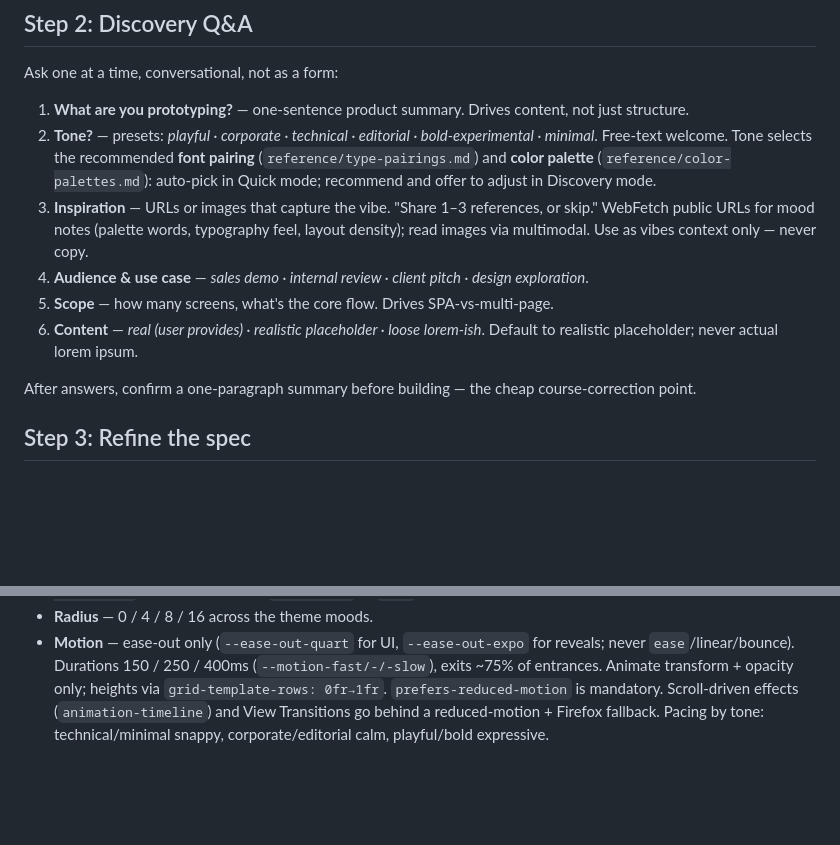
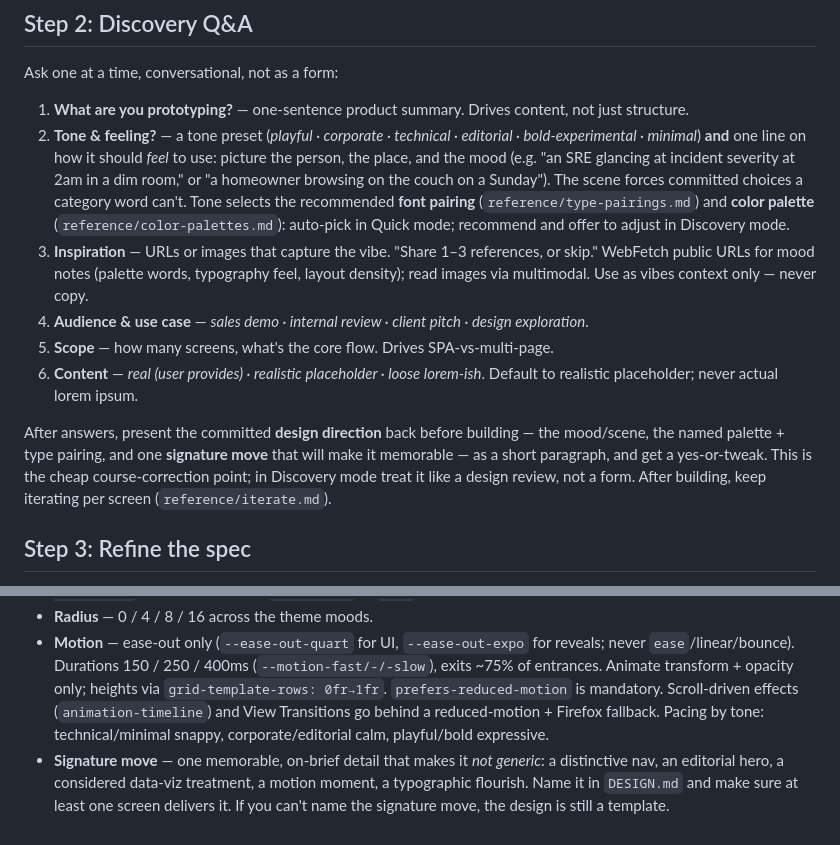
Before and after one commit to kurenn/claude-prototype, a Markdown page: reference/discovery.md, 2 parts joined by grey strips. Drawn GitHub-style; blank space fills up the shorter version.

```diff
--- a/reference/discovery.md
+++ b/reference/discovery.md
@@ -21,14 +21,17 @@ single combined prompt.
 Ask one at a time, conversational, not as a form:
 
 1. **What are you prototyping?** — one-sentence product summary. Drives content, not just structure.
-2. **Tone?** — presets: *playful · corporate · technical · editorial · bold-experimental · minimal*. Free-text welcome. Tone selects the recommended **font pairing** (`reference/type-pairings.md`) and **color palette** (`reference/color-palettes.md`): auto-pick in Quick mode; recommend and offer to adjust in Discovery mode.
+2. **Tone & feeling?** — a tone preset (*playful · corporate · technical · editorial · bold-experimental · minimal*) **and** one line on how it should *feel* to use: picture the person, the place, and the mood (e.g. "an SRE glancing at incident severity at 2am in a dim room," or "a homeowner browsing on the couch on a Sunday"). The scene forces committed choices a category word can't. Tone selects the recommended **font pairing** (`reference/type-pairings.md`) and **color palette** (`reference/color-palettes.md`): auto-pick in Quick mode; recommend and offer to adjust in Discovery mode.
 3. **Inspiration** — URLs or images that capture the vibe. "Share 1–3 references, or skip." WebFetch public URLs for mood notes (palette words, typography feel, layout density); read images via multimodal. Use as vibes context only — never copy.
 4. **Audience & use case** — *sales demo · internal review · client pitch · design exploration*.
 5. **Scope** — how many screens, what's the core flow. Drives SPA-vs-multi-page.
 6. **Content** — *real (user provides) · realistic placeholder · loose lorem-ish*. Default to realistic placeholder; never actual lorem ipsum.
 
-After answers, confirm a one-paragraph summary before building — the cheap
-course-correction point.
+After answers, present the committed **design direction** back before building — the
+mood/scene, the named palette + type pairing, and one **signature move** that will make it
+memorable — as a short paragraph, and get a yes-or-tweak. This is the cheap course-correction
+point; in Discovery mode treat it like a design review, not a form. After building, keep
+iterating per screen (`reference/iterate.md`).
 
 ## Step 3: Refine the spec
 
@@ -116,3 +119,4 @@ loaded — it now finds PRODUCT.md and won't trigger `teach`):
 - **Depth** — subtle shadow scale (`--shadow-sm/md/lg`; "if you clearly see it, it's too strong") + a semantic z-index scale (`--z-dropdown … --z-tooltip`, never `9999`). Dark themes elevate with lighter surfaces (`--elevated` / `--elevated-2`), not shadow — set `--shadow-*` to `none` there.
 - **Radius** — 0 / 4 / 8 / 16 across the theme moods.
 - **Motion** — ease-out only (`--ease-out-quart` for UI, `--ease-out-expo` for reveals; never `ease`/linear/bounce). Durations 150 / 250 / 400ms (`--motion-fast/-/-slow`), exits ~75% of entrances. Animate transform + opacity only; heights via `grid-template-rows: 0fr→1fr`. `prefers-reduced-motion` is mandatory. Scroll-driven effects (`animation-timeline`) and View Transitions go behind a reduced-motion + Firefox fallback. Pacing by tone: technical/minimal snappy, corporate/editorial calm, playful/bold expressive.
+- **Signature move** — one memorable, on-brief detail that makes it *not generic*: a distinctive nav, an editorial hero, a considered data-viz treatment, a motion moment, a typographic flourish. Name it in `DESIGN.md` and make sure at least one screen delivers it. If you can't name the signature move, the design is still a template.
```
Also changed, not shown: SKILL.md (+10 -2 lines), reference/iterate.md (added, +35 -0 lines).
